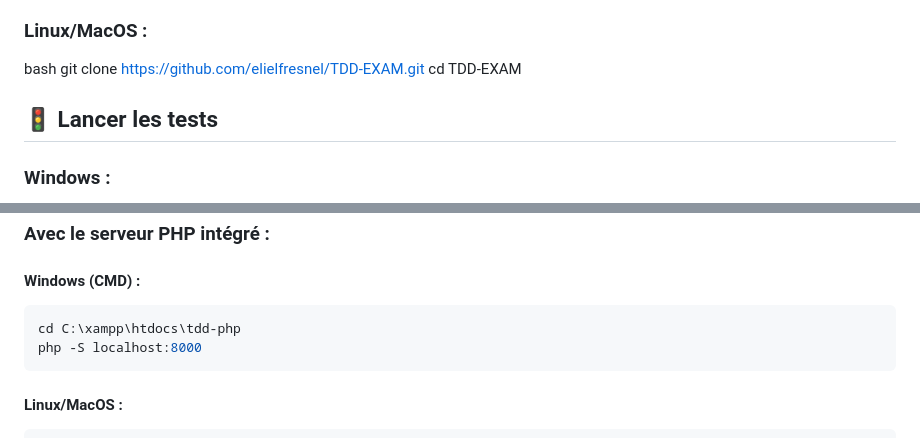
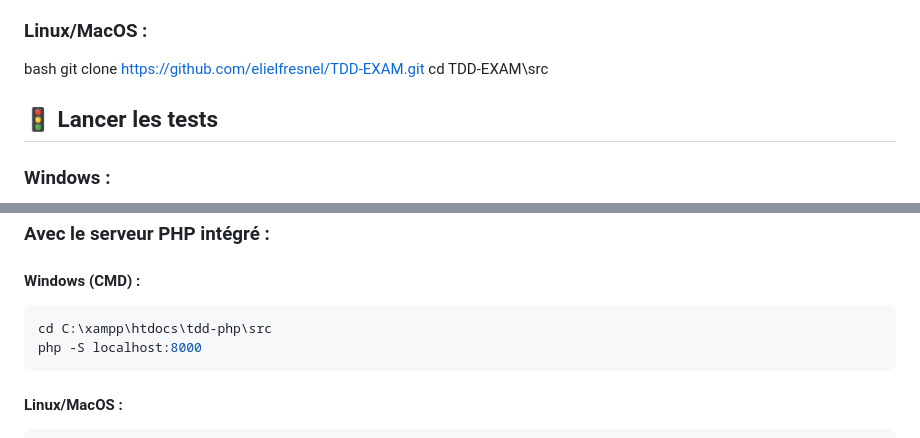
Before and after one commit to elielfresnel/TDD-EXAM, a Markdown page: README.md, 2 parts joined by grey strips. Drawn GitHub-style.

````diff
--- a/README.md
+++ b/README.md
@@ -79,7 +79,7 @@ bash
 
 bash
 git clone https://github.com/elielfresnel/TDD-EXAM.git
-cd TDD-EXAM
+cd TDD-EXAM\src
 
 ## 🚦 Lancer les tests
 
@@ -141,7 +141,7 @@ TDD-PHP/
 ### Avec le serveur PHP intégré :
 #### Windows (CMD) :
 ```bash
-cd C:\xampp\htdocs\tdd-php
+cd C:\xampp\htdocs\tdd-php\src
 php -S localhost:8000
 ```
 
````
